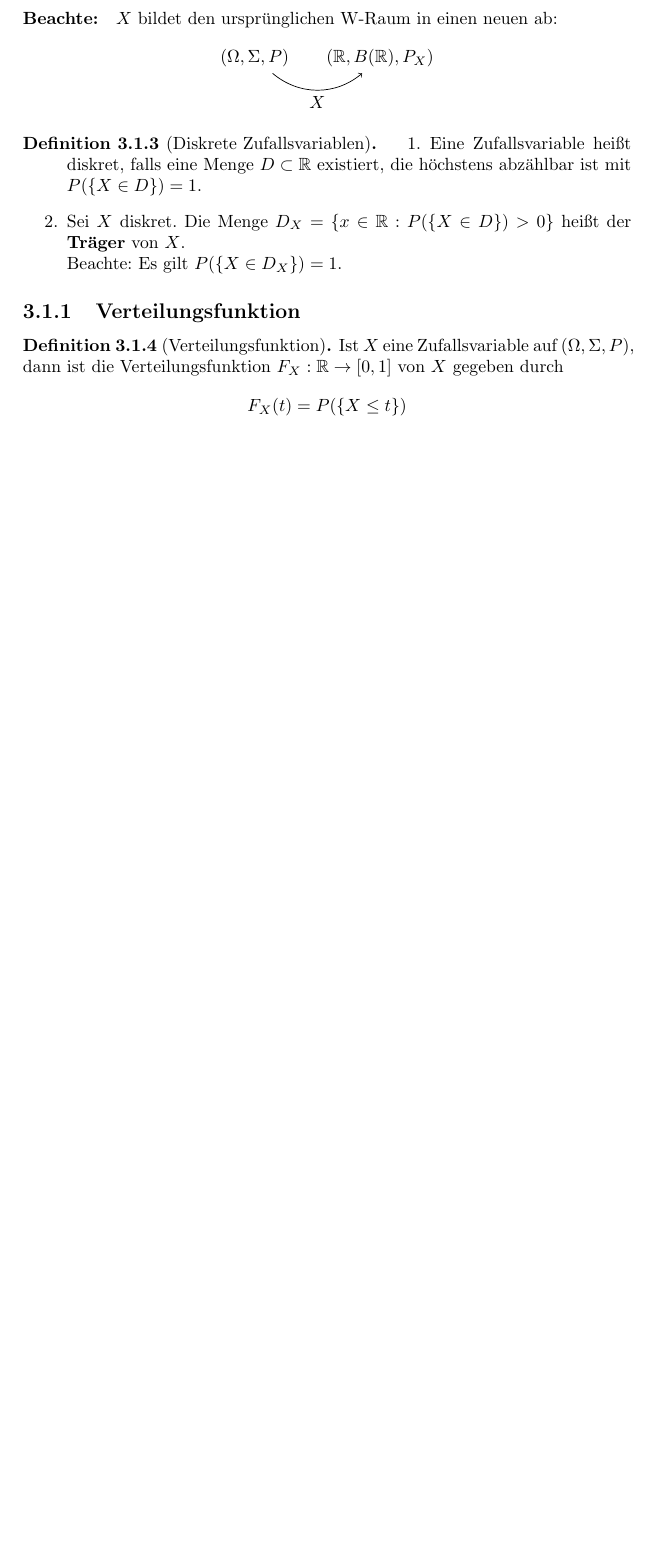
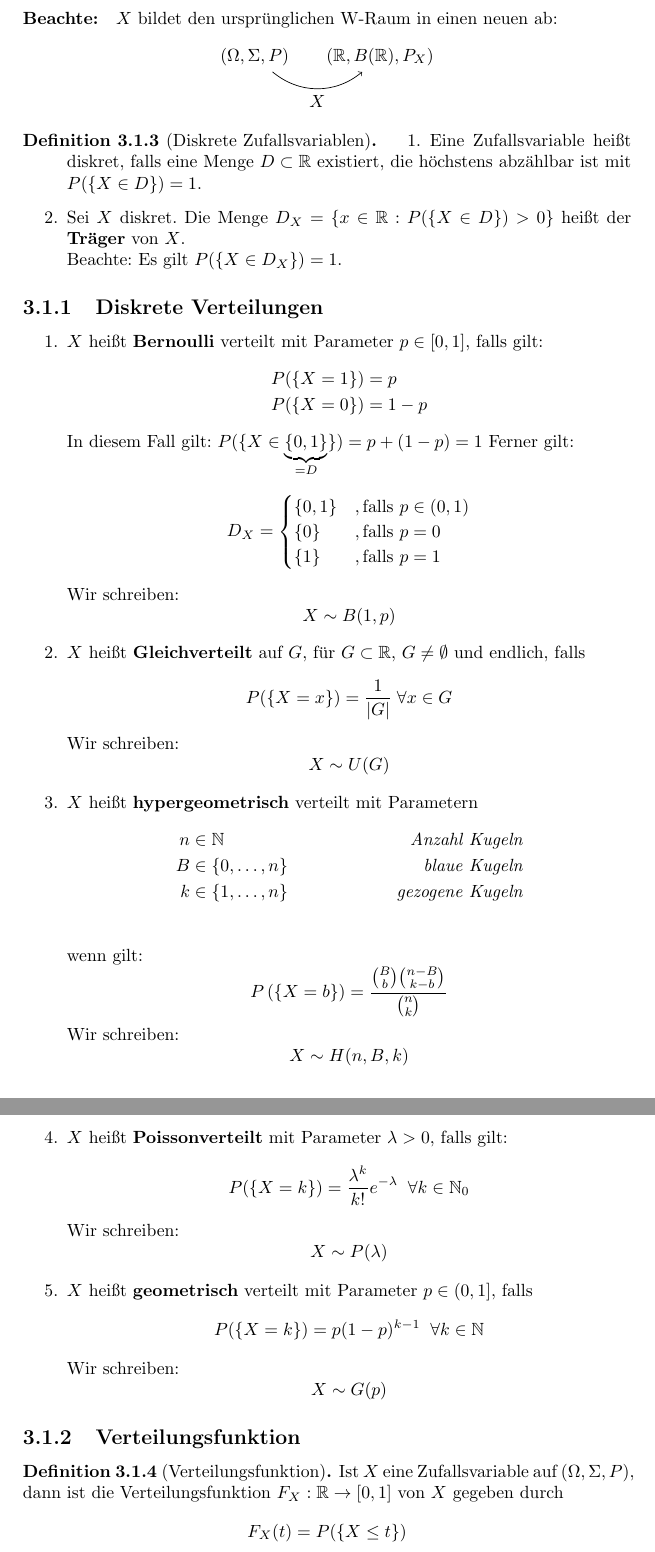
Before and after one commit to ottojo/AngewandteStochastik1, a LaTeX thesis (main.tex, which reads chapters/Zufallsvariablen/Zufallsvariablen.tex): part of page 19 of 20 before the commit and two parts of pages 19 and 20 of 21 after it, the two joined at a grey line, cut so that both start at the same text, the shorter picture padded with empty space. Compiled offline with pdfLaTeX.

Commit message:
Add Verteilungen übersicht diskret

```diff
--- a/chapters/Zufallsvariablen/Zufallsvariablen.tex
+++ b/chapters/Zufallsvariablen/Zufallsvariablen.tex
@@ -58,6 +58,72 @@ $X$ bildet den ursprünglichen W-Raum in einen neuen ab:
               Beachte: Es gilt $P(\{X \in D_X \}) = 1$.
     \end{enumerate}
 \end{definition}
+
+\subsection{Diskrete Verteilungen}
+\begin{enumerate}
+    \item $X$ heißt \emph{Bernoulli} verteilt mit Parameter $p \in [0,1]$, falls gilt:
+          \begin{align*}
+              P(\{X=1\}) & = p   \\
+              P(\{X=0\}) & = 1-p
+          \end{align*}
+          In diesem Fall gilt: $P(\{X\in\underbrace{\{0,1\}}_{=D}\}) = p+(1-p) = 1$
+          Ferner gilt:
+          \begin{equation*}
+              D_X = \begin{cases}
+                  \{0,1\} & , \text{falls } p \in (0,1) \\
+                  \{0\}   & , \text{falls } p=0         \\
+                  \{1\}   & , \text{falls } p=1
+              \end{cases}
+          \end{equation*}
+          Wir schreiben:
+          \begin{equation*}
+              X \sim B(1,p)
+          \end{equation*}
+
+    \item $X$ heißt \emph{Gleichverteilt} auf $G$, für $G \subset \real$, $G \neq \emptyset$
+          und endlich, falls
+          \begin{equation*}
+              P(\{X=x\}) = \frac{1}{|G|} \; \forall x \in G
+          \end{equation*}
+          Wir schreiben:
+          \begin{equation*}
+              X \sim U(G)
+          \end{equation*}
+
+    \item $X$ heißt \emph{hypergeometrisch} verteilt mit Parametern
+          \begin{align*}
+              n & \in \mathbb{N}      & \textit{Anzahl Kugeln}   \\
+              B & \in \{0, \dots, n\} & \textit{blaue Kugeln}    \\
+              k & \in \{1, \dots, n\} & \textit{gezogene Kugeln} \\
+          \end{align*}
+          wenn gilt:
+          \begin{equation*}
+              P\left(\left\{X=b\right\}\right)
+              = \frac{\binom{B}{b} \binom{n-B}{k-b}}{\binom{n}{k}}
+          \end{equation*}
+          Wir schreiben:
+          \begin{equation*}
+              X \sim H(n,B,k)
+          \end{equation*}
+
+    \item $X$ heißt \emph{Poissonverteilt} mit Parameter $\lambda > 0$, falls gilt:
+          \begin{equation*}
+              P(\{X=k\}) = \frac{\lambda^k}{k!} e^{-\lambda} \;\; \forall k\in \mathbb{N}_0
+          \end{equation*}
+          Wir schreiben:
+          \begin{equation*}
+              X \sim P(\lambda)
+          \end{equation*}
+
+    \item $X$ heißt \emph{geometrisch} verteilt mit Parameter $p \in (0,1]$, falls
+          \begin{equation*}
+              P(\{X=k\}) = p (1-p)^{k-1} \;\; \forall k \in \mathbb{N}
+          \end{equation*}
+          Wir schreiben:
+          \begin{equation*}
+              X \sim G(p)
+          \end{equation*}
+\end{enumerate}
 
 \subsection{Verteilungsfunktion}
 
```
